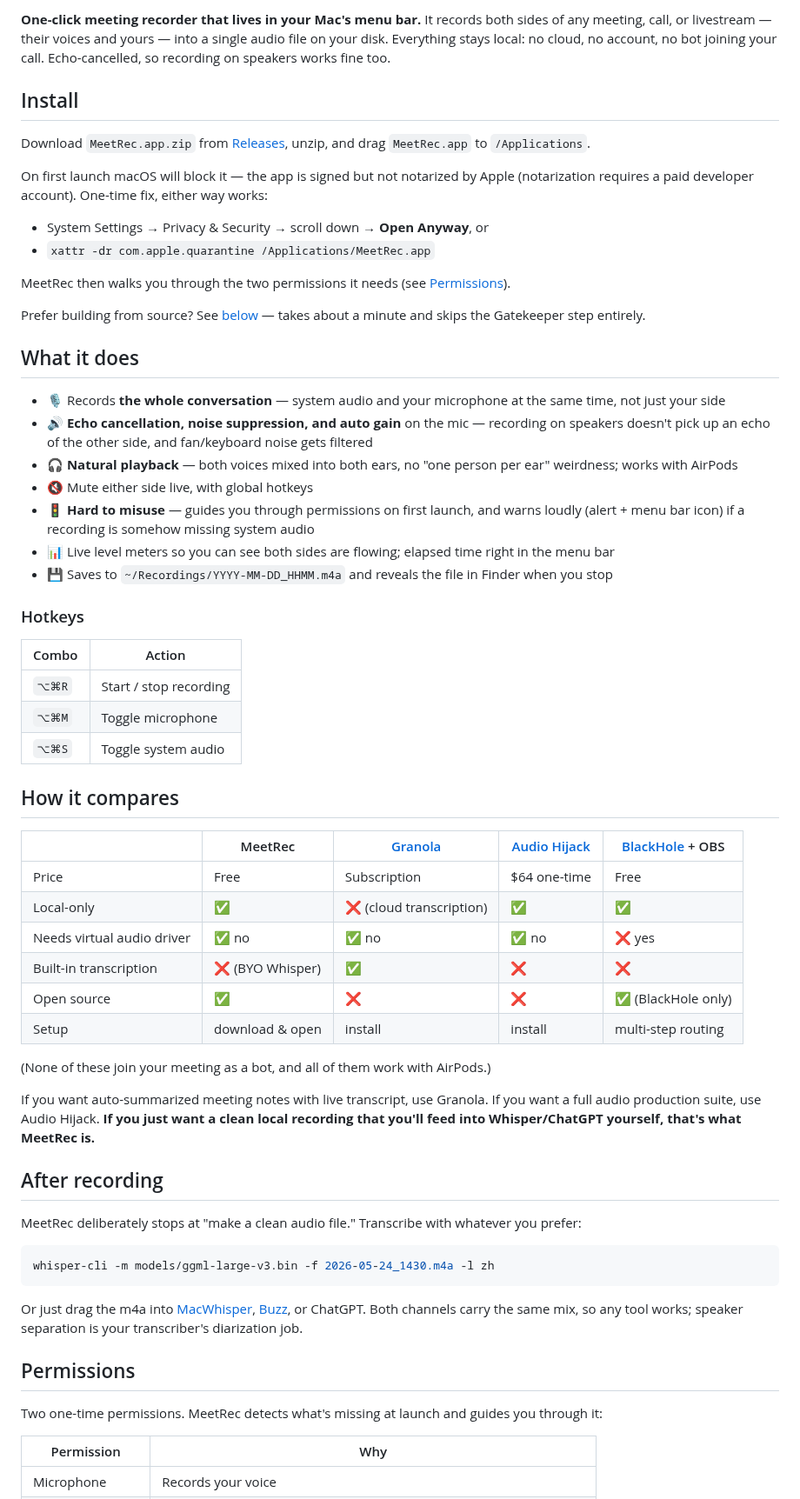
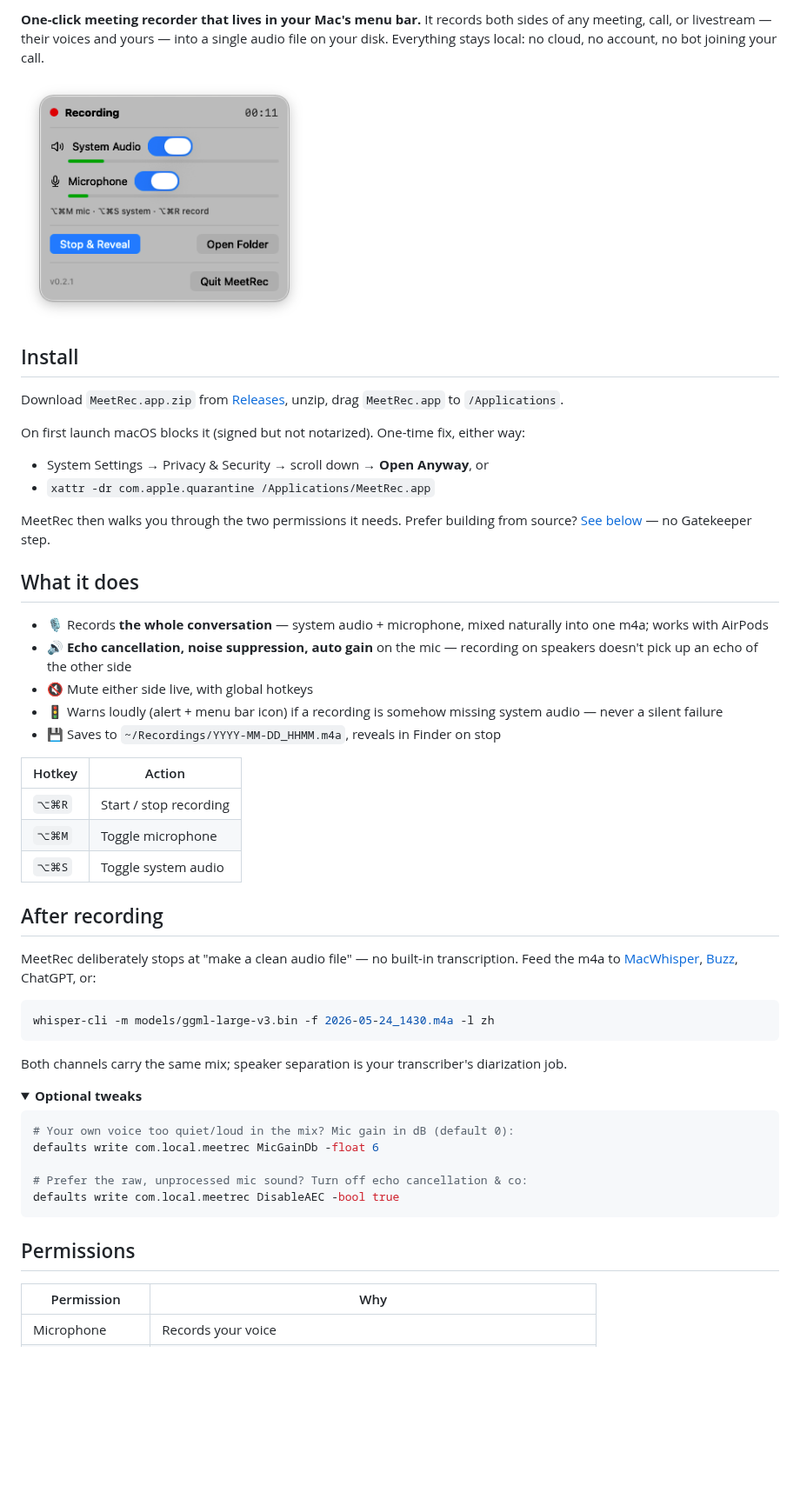
Before and after one commit to BozhengLong/meetrec, a Markdown page: README.md, the part around one of its changes. Shown at 87% size. Rendered like a GitHub page; pictures changed too: docs/popover.png (added); folded sections open; blank space fills up the shorter version.

Commit message:
README: minimal rewrite with popover screenshot
- Add docs/popover.png (recording state: red dot, timer, live meters) as
  the hero image — replaces the level-meter/timer feature bullets
- Drop the How-it-compares table (marketing, maintenance burden); the
  positioning line in After recording covers it
- Compress feature bullets 7→5, fold Optional tweaks into a <details>,
  merge the stars badge out, trim Known limitations
- Body (non-collapsed) now reads in about a screen and a half

Co-Authored-By: Claude Fable 5 <noreply@anthropic.com>

````diff
--- a/README.md
+++ b/README.md
@@ -7,65 +6,57 @@
 
-**One-click meeting recorder that lives in your Mac's menu bar.** It records both sides of any meeting, call, or livestream — their voices and yours — into a single audio file on your disk. Everything stays local: no cloud, no account, no bot joining your call. Echo-cancelled, so recording on speakers works fine too.
+**One-click meeting recorder that lives in your Mac's menu bar.** It records both sides of any meeting, call, or livestream — their voices and yours — into a single audio file on your disk. Everything stays local: no cloud, no account, no bot joining your call.
+
+<img src="docs/popover.png" width="330" alt="MeetRec popover while recording — live level meters for system audio and microphone">
 
 ## Install
 
-Download `MeetRec.app.zip` from [Releases](https://github.com/BozhengLong/meetrec/releases), unzip, and drag `MeetRec.app` to `/Applications`.
+Download `MeetRec.app.zip` from [Releases](https://github.com/BozhengLong/meetrec/releases), unzip, drag `MeetRec.app` to `/Applications`.
 
-On first launch macOS will block it — the app is signed but not notarized by Apple (notarization requires a paid developer account). One-time fix, either way works:
+On first launch macOS blocks it (signed but not notarized). One-time fix, either way:
 
 - System Settings → Privacy & Security → scroll down → **Open Anyway**, or
 - `xattr -dr com.apple.quarantine /Applications/MeetRec.app`
 
-MeetRec then walks you through the two permissions it needs (see [Permissions](#permissions)).
-
-Prefer building from source? See [below](#building-from-source) — takes about a minute and skips the Gatekeeper step entirely.
+MeetRec then walks you through the two permissions it needs. Prefer building from source? [See below](#building-from-source) — no Gatekeeper step.
 
 ## What it does
 
-- 🎙️ Records **the whole conversation** — system audio and your microphone at the same time, not just your side
-- 🔊 **Echo cancellation, noise suppression, and auto gain** on the mic — recording on speakers doesn't pick up an echo of the other side, and fan/keyboard noise gets filtered
-- 🎧 **Natural playback** — both voices mixed into both ears, no "one person per ear" weirdness; works with AirPods
+- 🎙️ Records **the whole conversation** — system audio + microphone, mixed naturally into one m4a; works with AirPods
+- 🔊 **Echo cancellation, noise suppression, auto gain** on the mic — recording on speakers doesn't pick up an echo of the other side
 - 🔇 Mute either side live, with global hotkeys
-- 🚦 **Hard to misuse** — guides you through permissions on first launch, and warns loudly (alert + menu bar icon) if a recording is somehow missing system audio
-- 📊 Live level meters so you can see both sides are flowing; elapsed time right in the menu bar
-- 💾 Saves to `~/Recordings/YYYY-MM-DD_HHMM.m4a` and reveals the file in Finder when you stop
+- 🚦 Warns loudly (alert + menu bar icon) if a recording is somehow missing system audio — never a silent failure
+- 💾 Saves to `~/Recordings/YYYY-MM-DD_HHMM.m4a`, reveals in Finder on stop
 
-### Hotkeys
-
-| Combo | Action |
+| Hotkey | Action |
 |---|---|
 | `⌥⌘R` | Start / stop recording |
 | `⌥⌘M` | Toggle microphone |
 | `⌥⌘S` | Toggle system audio |
 
-## How it compares
-
-| | MeetRec | [Granola](https://www.granola.ai/) | [Audio Hijack](https://rogueamoeba.com/audiohijack/) | [BlackHole](https://github.com/ExistentialAudio/BlackHole) + OBS |
-|---|---|---|---|---|
-| Price | Free | Subscription | $64 one-time | Free |
-| Local-only | ✅ | ❌ (cloud transcription) | ✅ | ✅ |
-| Needs virtual audio driver | ✅ no | ✅ no | ✅ no | ❌ yes |
-| Built-in transcription | ❌ (BYO Whisper) | ✅ | ❌ | ❌ |
-| Open source | ✅ | ❌ | ❌ | ✅ (BlackHole only) |
-| Setup | download & open | install | install | multi-step routing |
-
-(None of these join your meeting as a bot, and all of them work with AirPods.)
-
-If you want auto-summarized meeting notes with live transcript, use Granola. If you want a full audio production suite, use Audio Hijack. **If you just want a clean local recording that you'll feed into Whisper/ChatGPT yourself, that's what MeetRec is.**
-
 ## After recording
 
-MeetRec deliberately stops at "make a clean audio file." Transcribe with whatever you prefer:
+MeetRec deliberately stops at "make a clean audio file" — no built-in transcription. Feed the m4a to [MacWhisper](https://goodsnooze.gumroad.com/l/macwhisper), [Buzz](https://github.com/chidiwilliams/buzz), ChatGPT, or:
 
 ```bash
 whisper-cli -m models/ggml-large-v3.bin -f 2026-05-24_1430.m4a -l zh
 ```
 
-Or just drag the m4a into [MacWhisper](https://goodsnooze.gumroad.com/l/macwhisper), [Buzz](https://github.com/chidiwilliams/buzz), or ChatGPT. Both channels carry the same mix, so any tool works; speaker separation is your transcriber's diarization job.
+Both channels carry the same mix; speaker separation is your transcriber's diarization job.
+
+<details>
+<summary><strong>Optional tweaks</strong></summary>
+
+```bash
+# Your own voice too quiet/loud in the mix? Mic gain in dB (default 0):
+defaults write com.local.meetrec MicGainDb -float 6
+
+# Prefer the raw, unprocessed mic sound? Turn off echo cancellation & co:
+defaults write com.local.meetrec DisableAEC -bool true
+```
+
+</details>
 
 ## Permissions
-
-Two one-time permissions. MeetRec detects what's missing at launch and guides you through it:
 
 | Permission | Why |
 |---|---|
````
Also changed, not shown: other parts of README.md (+6 -26 lines).
